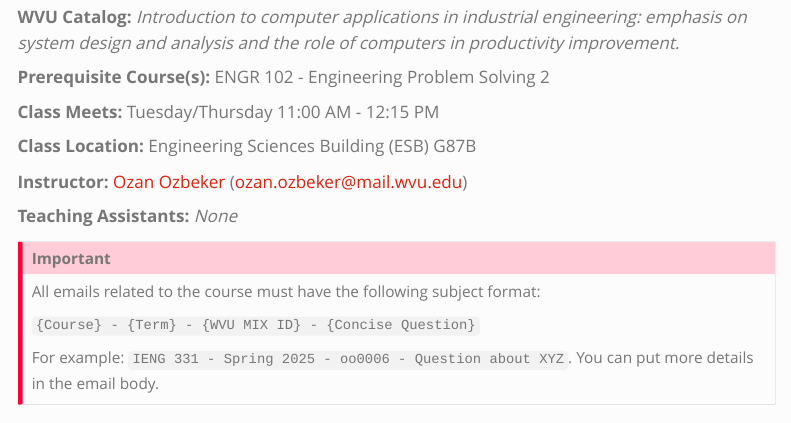
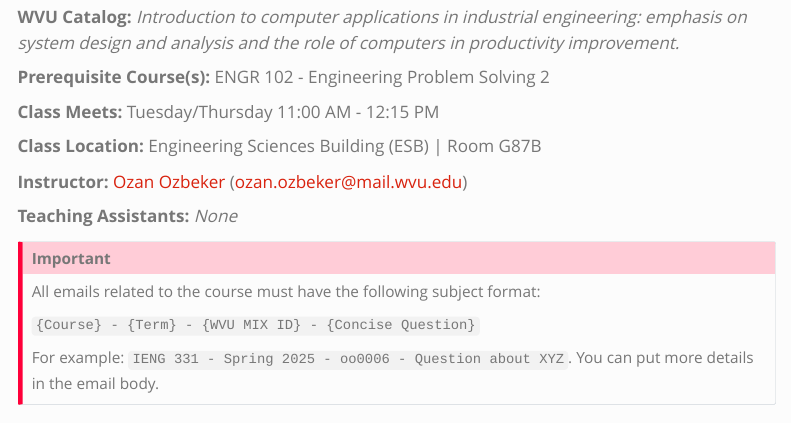
Before and after one commit to wvu-ieng-331/wvu-ieng-331.github.io, a Quarto document (index.qmd): the page in a window 1100 px wide, from 220 px down. Rendered offline with R 4.5, knitr and Pandoc in place of Quarto, with nearby package versions; menus at the side of the page are left out.

Commit message:
Minor edits

```diff
--- a/index.qmd
+++ b/index.qmd
@@ -12,7 +12,7 @@ format: html
 
 **Class Meets:** Tuesday/Thursday 11:00 AM - 12:15 PM
 
-**Class Location:** Engineering Sciences Building (ESB) G87B
+**Class Location:** Engineering Sciences Building (ESB) | Room G87B
 
 **Instructor:** [Ozan Ozbeker](https://www.linkedin.com/in/ozanozbeker/) (<ozan.ozbeker@mail.wvu.edu>)
 
```
Also changed, not shown: docs/search.json, 2 other files.
